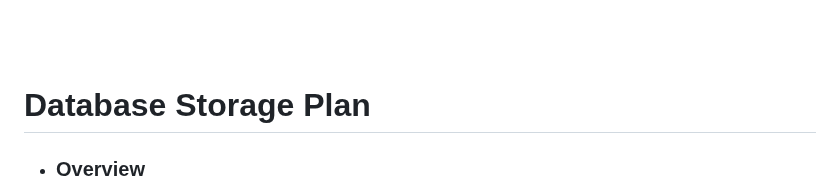
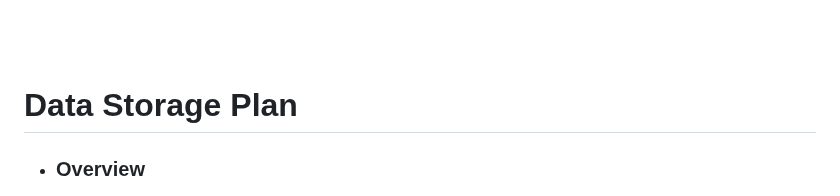
Before and after one commit to Chewwi7/Intro-to-Software-Engineering-Project, a Markdown page: TechnicalDesign/TechnicalDesign.md, the part around the change. Drawn GitHub-style.

```diff
--- a/TechnicalDesign/TechnicalDesign.md
+++ b/TechnicalDesign/TechnicalDesign.md
@@ -76,7 +76,7 @@
 <br>
 <br>
 
-# Database Storage Plan
+# Data Storage Plan
 - ### Overview
   This section outlines the Data Storage Plan for our Web Application, LootX. We are using
     ASP.NET Core Framework together with an SQL Database to make this possible.
```
